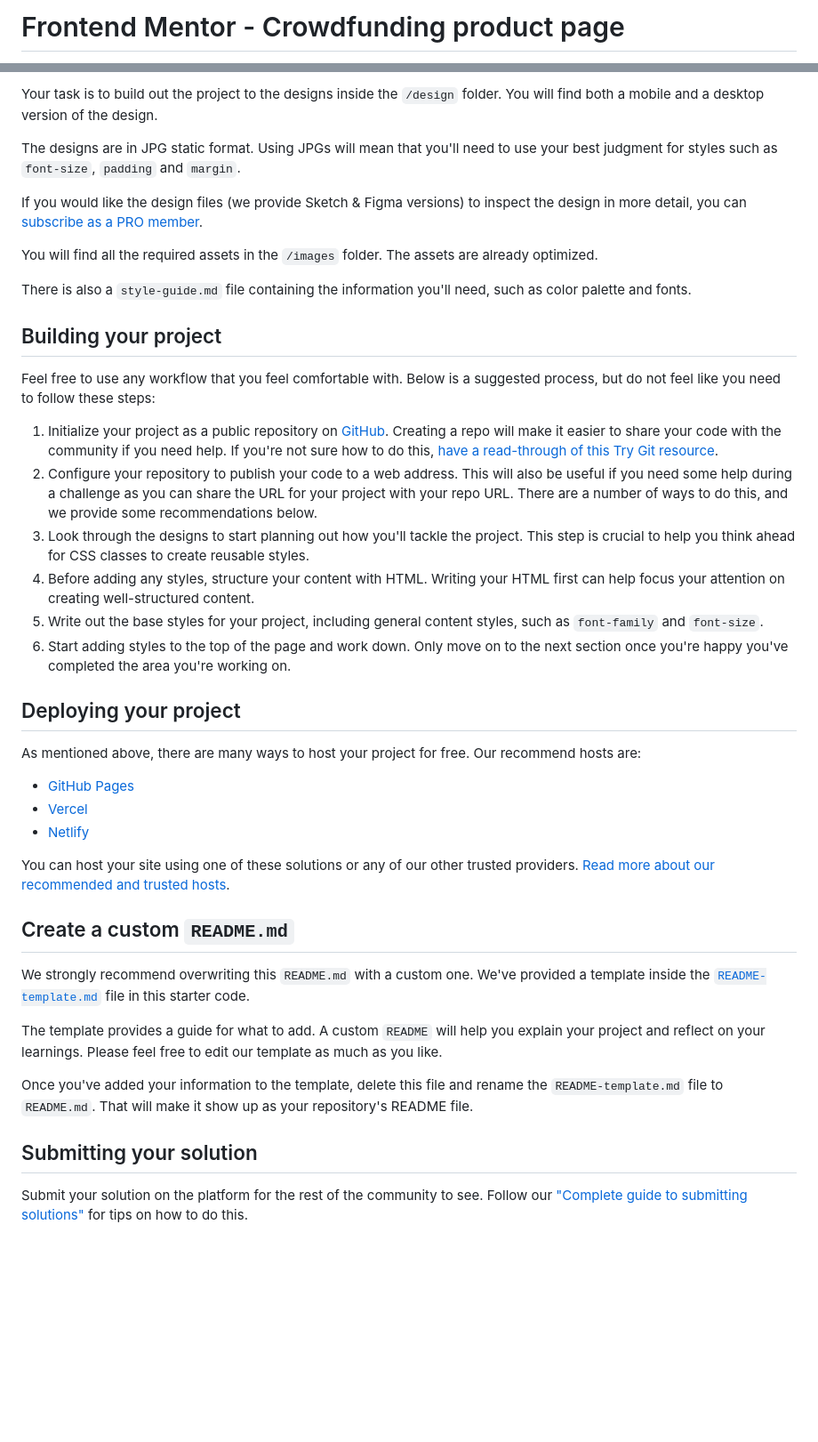
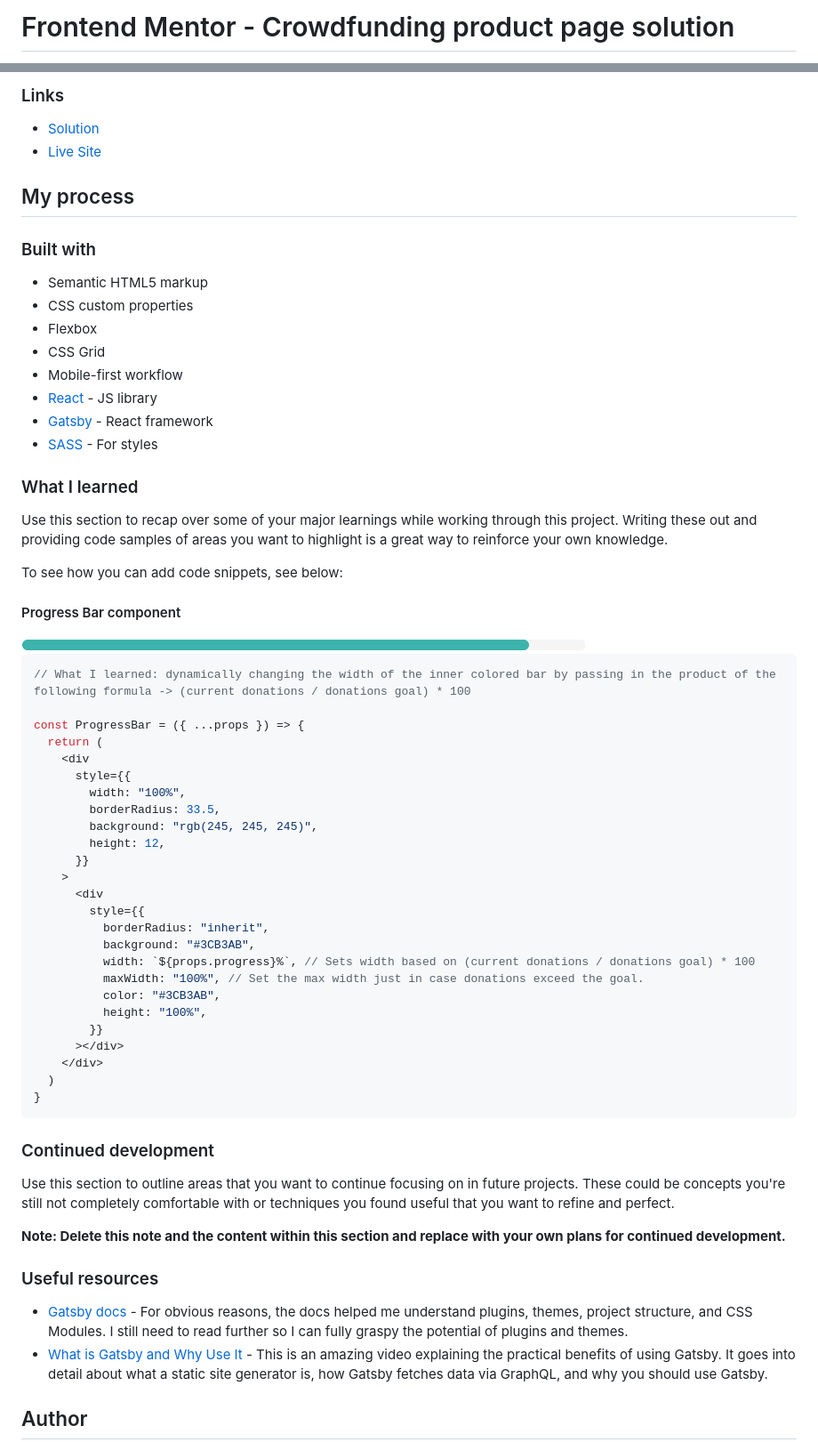
Before and after one commit to vincitaylaran/crowdfunding-product-page, a Markdown page: README.md, 2 parts joined by grey strips. Shown: that part at 89% size. Drawn GitHub-style; pictures changed too: screenshots/progress-bar.png (added); blank space fills up the shorter version.

Commit message:
feat: update README

````diff
--- a/README.md
+++ b/README.md
@@ -1,2 +1,2 @@
-# Frontend Mentor - Crowdfunding product page
+# Frontend Mentor - Crowdfunding product page solution
 
@@ -31,44 +34,70 @@ Want some support on the challenge? [Join our Slack community](https://www.front
 
-Your task is to build out the project to the designs inside the `/design` folder. You will find both a mobile and a desktop version of the design.
+### Links
 
-The designs are in JPG static format. Using JPGs will mean that you'll need to use your best judgment for styles such as `font-size`, `padding` and `margin`.
+- [Solution](https://github.com/vincitaylaran/crowdfunding-product-page)
+- [Live Site](https://confident-varahamihira-54216d.netlify.app/)
 
-If you would like the design files (we provide Sketch & Figma versions) to inspect the design in more detail, you can [subscribe as a PRO member](https://www.frontendmentor.io/pro).
+## My process
 
-You will find all the required assets in the `/images` folder. The assets are already optimized.
+### Built with
 
-There is also a `style-guide.md` file containing the information you'll need, such as color palette and fonts.
+- Semantic HTML5 markup
+- CSS custom properties
+- Flexbox
+- CSS Grid
+- Mobile-first workflow
+- [React](https://reactjs.org/) - JS library
+- [Gatsby](https://www.gatsbyjs.com/) - React framework
+- [SASS](https://sass-lang.com/) - For styles
 
-## Building your project
+### What I learned
 
-Feel free to use any workflow that you feel comfortable with. Below is a suggested process, but do not feel like you need to follow these steps:
+Use this section to recap over some of your major learnings while working through this project. Writing these out and providing code samples of areas you want to highlight is a great way to reinforce your own knowledge.
 
-1. Initialize your project as a public repository on [GitHub](https://github.com/). Creating a repo will make it easier to share your code with the community if you need help. If you're not sure how to do this, [have a read-through of this Try Git resource](https://try.github.io/).
-2. Configure your repository to publish your code to a web address. This will also be useful if you need some help during a challenge as you can share the URL for your project with your repo URL. There are a number of ways to do this, and we provide some recommendations below.
-3. Look through the designs to start planning out how you'll tackle the project. This step is crucial to help you think ahead for CSS classes to create reusable styles.
-4. Before adding any styles, structure your content with HTML. Writing your HTML first can help focus your attention on creating well-structured content.
-5. Write out the base styles for your project, including general content styles, such as `font-family` and `font-size`.
-6. Start adding styles to the top of the page and work down. Only move on to the next section once you're happy you've completed the area you're working on.
+To see how you can add code snippets, see below:
 
-## Deploying your project
+#### Progress Bar component
 
-As mentioned above, there are many ways to host your project for free. Our recommend hosts are:
+<img src="./screenshots/progress-bar.png" />
 
-- [GitHub Pages](https://pages.github.com/)
-- [Vercel](https://vercel.com/)
-- [Netlify](https://www.netlify.com/)
+```jsx
+// What I learned: dynamically changing the width of the inner colored bar by passing in the product of the following formula -> (current donations / donations goal) * 100
 
-You can host your site using one of these solutions or any of our other trusted providers. [Read more about our recommended and trusted hosts](https://medium.com/frontend-mentor/frontend-mentor-trusted-hosting-providers-bf000dfebe).
+const ProgressBar = ({ ...props }) => {
+  return (
+    <div
+      style={{
+        width: "100%",
+        borderRadius: 33.5,
+        background: "rgb(245, 245, 245)",
+        height: 12,
+      }}
+    >
+      <div
+        style={{
+          borderRadius: "inherit",
+          background: "#3CB3AB",
+          width: `${props.progress}%`, // Sets width based on (current donations / donations goal) * 100
+          maxWidth: "100%", // Set the max width just in case donations exceed the goal.
+          color: "#3CB3AB",
+          height: "100%",
+        }}
+      ></div>
+    </div>
+  )
+}
+```
 
-## Create a custom `README.md`
+### Continued development
 
-We strongly recommend overwriting this `README.md` with a custom one. We've provided a template inside the [`README-template.md`](./README-template.md) file in this starter code.
+Use this section to outline areas that you want to continue focusing on in future projects. These could be concepts you're still not completely comfortable with or techniques you found useful that you want to refine and perfect.
 
-The template provides a guide for what to add. A custom `README` will help you explain your project and reflect on your learnings. Please feel free to edit our template as much as you like.
+**Note: Delete this note and the content within this section and replace with your own plans for continued development.**
 
-Once you've added your information to the template, delete this file and rename the `README-template.md` file to `README.md`. That will make it show up as your repository's README file.
+### Useful resources
 
-## Submitting your solution
+- [Gatsby docs](https://www.gatsbyjs.com/docs/) - For obvious reasons, the docs helped me understand plugins, themes, project structure, and CSS Modules. I still need to read further so I can fully graspy the potential of plugins and themes.
+- [What is Gatsby and Why Use It](https://www.youtube.com/watch?v=GuvAMcsoreI&list=LL&index=13) - This is an amazing video explaining the practical benefits of using Gatsby. It goes into detail about what a static site generator is, how Gatsby fetches data via GraphQL, and why you should use Gatsby.
 
-Submit your solution on the platform for the rest of the community to see. Follow our ["Complete guide to submitting solutions"](https://medium.com/frontend-mentor/a-complete-guide-to-submitting-solutions-on-frontend-mentor-ac6384162248) for tips on how to do this.
+## Author
 
````
Also changed, not shown: other parts of README.md (+20 -36 lines), README-template.md (deleted, +0 -107 lines).
